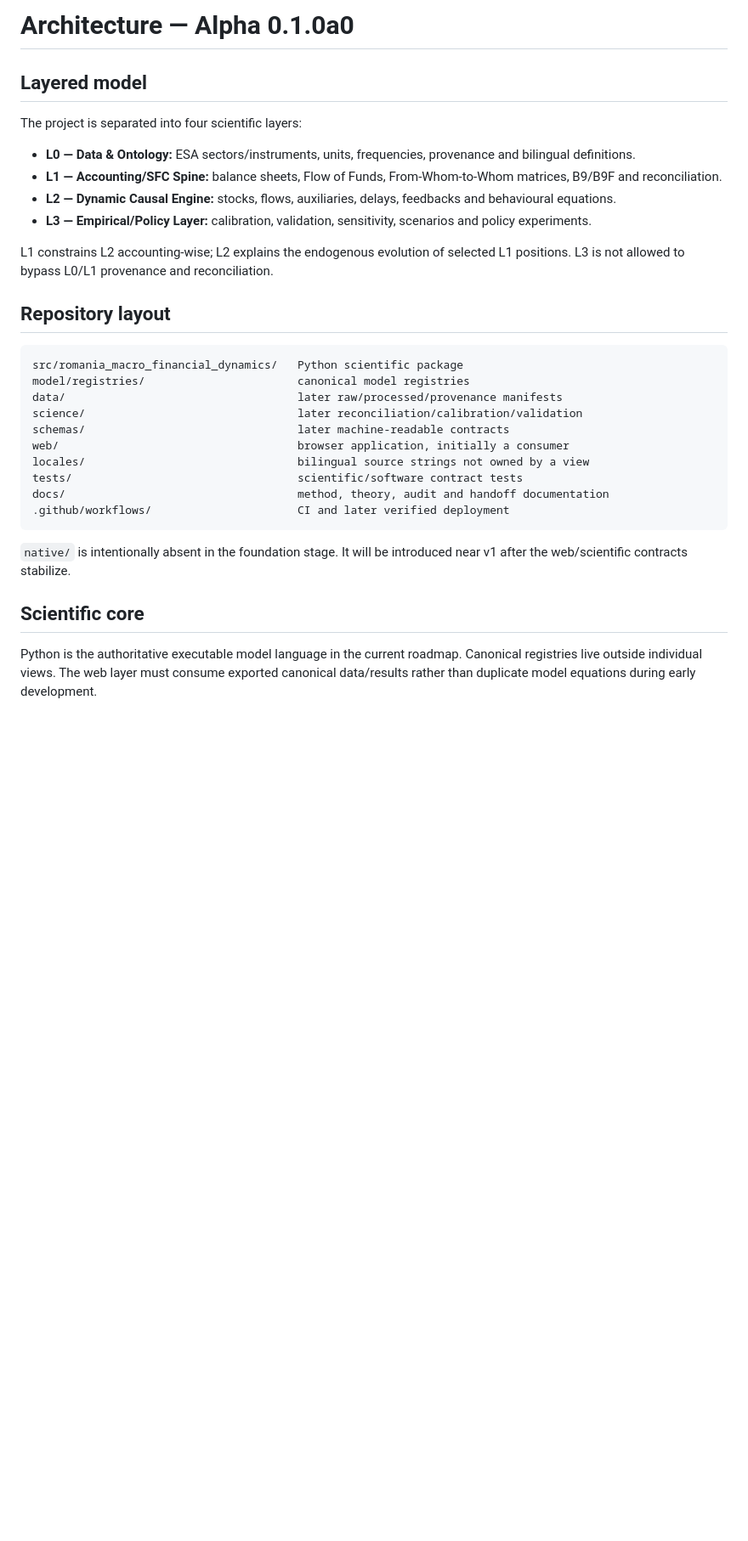
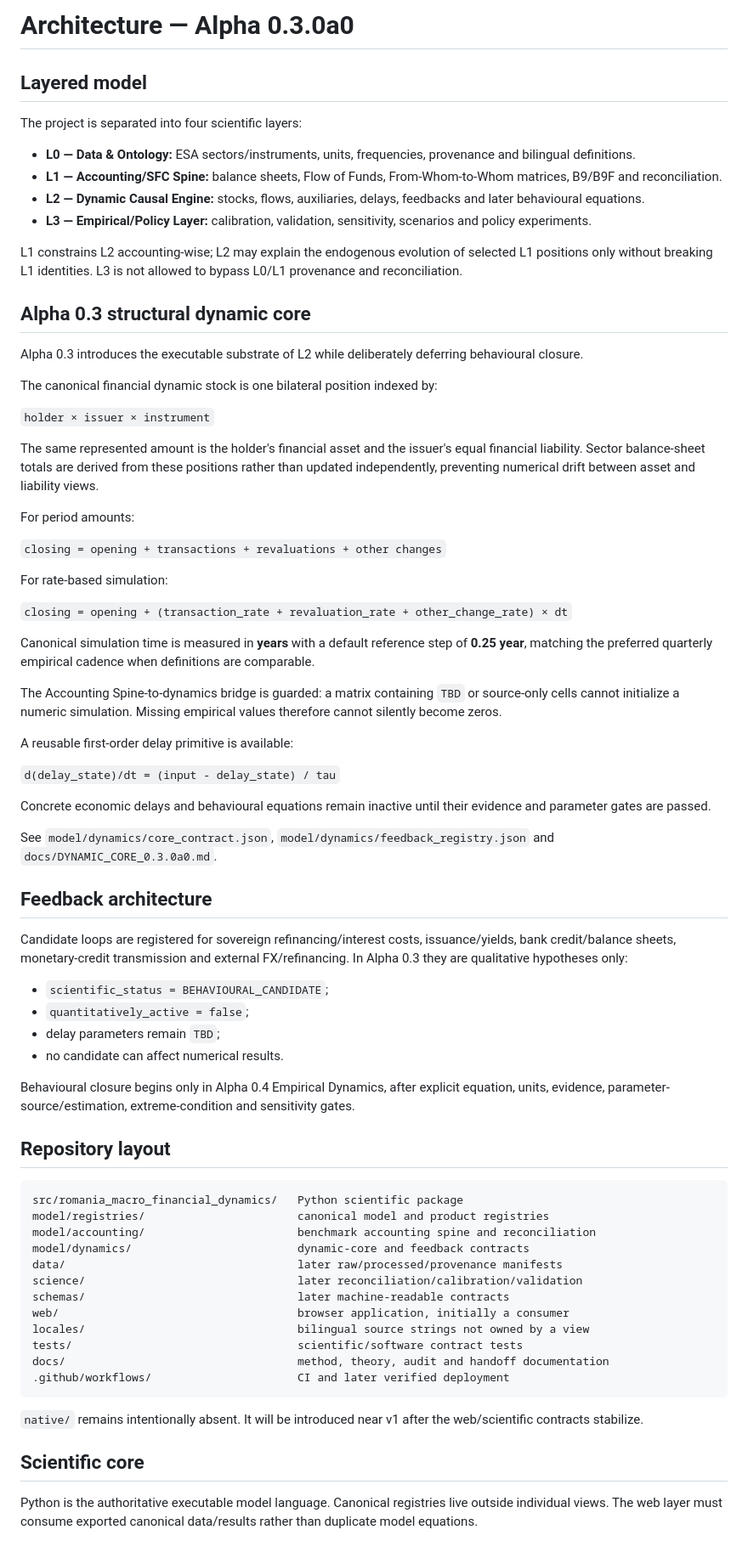
Before and after one commit to LaurentiuStaicu/romania-macro-financial-dynamics, a Markdown page: docs/ARCHITECTURE.md, the part around one of its changes. Shown at 85% size. GitHub-like rendering; blank space fills up the shorter version.

Commit message:
docs: advance architecture to Alpha 0.3 Dynamic Core

````diff
--- a/docs/ARCHITECTURE.md
+++ b/docs/ARCHITECTURE.md
@@ -1,4 +1,4 @@
-# Architecture — Alpha 0.1.0a0
+# Architecture — Alpha 0.3.0a0
 
 ## Layered model
 
@@ -6,16 +6,59 @@ The project is separated into four scientific layers:
 
 - **L0 — Data & Ontology:** ESA sectors/instruments, units, frequencies, provenance and bilingual definitions.
 - **L1 — Accounting/SFC Spine:** balance sheets, Flow of Funds, From-Whom-to-Whom matrices, B9/B9F and reconciliation.
-- **L2 — Dynamic Causal Engine:** stocks, flows, auxiliaries, delays, feedbacks and behavioural equations.
+- **L2 — Dynamic Causal Engine:** stocks, flows, auxiliaries, delays, feedbacks and later behavioural equations.
 - **L3 — Empirical/Policy Layer:** calibration, validation, sensitivity, scenarios and policy experiments.
 
-L1 constrains L2 accounting-wise; L2 explains the endogenous evolution of selected L1 positions. L3 is not allowed to bypass L0/L1 provenance and reconciliation.
+L1 constrains L2 accounting-wise; L2 may explain the endogenous evolution of selected L1 positions only without breaking L1 identities. L3 is not allowed to bypass L0/L1 provenance and reconciliation.
+
+## Alpha 0.3 structural dynamic core
+
+Alpha 0.3 introduces the executable substrate of L2 while deliberately deferring behavioural closure.
+
+The canonical financial dynamic stock is one bilateral position indexed by:
+
+`holder × issuer × instrument`
+
+The same represented amount is the holder's financial asset and the issuer's equal financial liability. Sector balance-sheet totals are derived from these positions rather than updated independently, preventing numerical drift between asset and liability views.
+
+For period amounts:
+
+`closing = opening + transactions + revaluations + other changes`
+
+For rate-based simulation:
+
+`closing = opening + (transaction_rate + revaluation_rate + other_change_rate) × dt`
+
+Canonical simulation time is measured in **years** with a default reference step of **0.25 year**, matching the preferred quarterly empirical cadence when definitions are comparable.
+
+The Accounting Spine-to-dynamics bridge is guarded: a matrix containing `TBD` or source-only cells cannot initialize a numeric simulation. Missing empirical values therefore cannot silently become zeros.
+
+A reusable first-order delay primitive is available:
+
+`d(delay_state)/dt = (input - delay_state) / tau`
+
+Concrete economic delays and behavioural equations remain inactive until their evidence and parameter gates are passed.
+
+See `model/dynamics/core_contract.json`, `model/dynamics/feedback_registry.json` and `docs/DYNAMIC_CORE_0.3.0a0.md`.
+
+## Feedback architecture
+
+Candidate loops are registered for sovereign refinancing/interest costs, issuance/yields, bank credit/balance sheets, monetary-credit transmission and external FX/refinancing. In Alpha 0.3 they are qualitative hypotheses only:
+
+- `scientific_status = BEHAVIOURAL_CANDIDATE`;
+- `quantitatively_active = false`;
+- delay parameters remain `TBD`;
+- no candidate can affect numerical results.
+
+Behavioural closure begins only in Alpha 0.4 Empirical Dynamics, after explicit equation, units, evidence, parameter-source/estimation, extreme-condition and sensitivity gates.
 
 ## Repository layout
 
 ```text
 src/romania_macro_financial_dynamics/   Python scientific package
-model/registries/                       canonical model registries
+model/registries/                       canonical model and product registries
+model/accounting/                       benchmark accounting spine and reconciliation
+model/dynamics/                         dynamic-core and feedback contracts
 data/                                   later raw/processed/provenance manifests
 science/                                later reconciliation/calibration/validation
 schemas/                                later machine-readable contracts
@@ -26,9 +69,9 @@ docs/                                   method, theory, audit and handoff docume
 .github/workflows/                      CI and later verified deployment
 ```
 
-`native/` is intentionally absent in the foundation stage. It will be introduced near v1 after the web/scientific contracts stabilize.
+`native/` remains intentionally absent. It will be introduced near v1 after the web/scientific contracts stabilize.
 
 ## Scientific core
 
-Python is the authoritative executable model language in the current roadmap. Canonical registries live outside individual views. The web layer must consume exported canonical data/results rather than duplicate model equations during early development.
+Python is the authoritative executable model language. Canonical registries live outside individual views. The web layer must consume exported canonical data/results rather than duplicate model equations.
 
````
Also changed, not shown: other parts of docs/ARCHITECTURE.md (+6 -4 lines).
